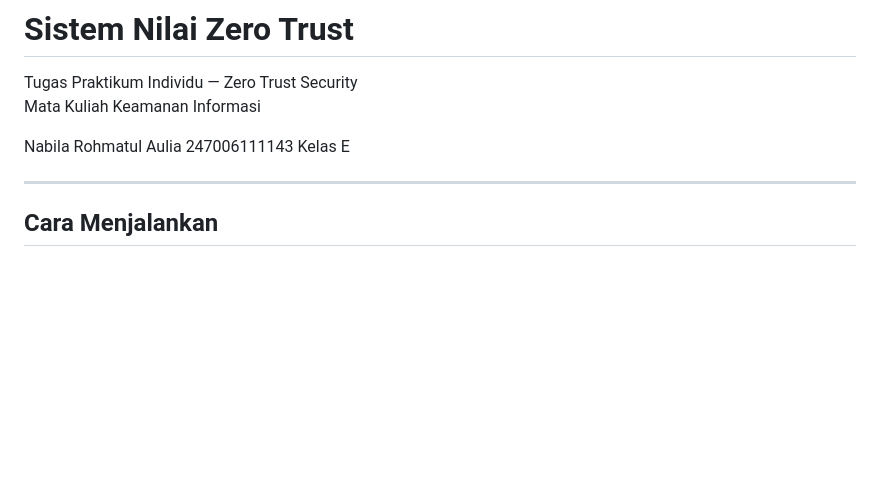
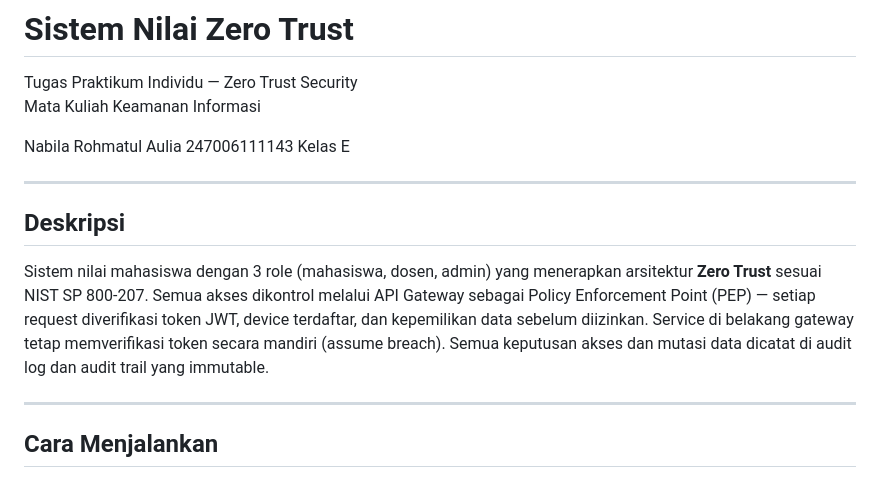
Before and after one commit to NABILAARA/TUGAS-KI, a Markdown page: README.md, the part around the change. Rendered like a GitHub page; blank space fills up the shorter version.

Commit message:
update README: tambah deskripsi projek

```diff
--- a/README.md
+++ b/README.md
@@ -6,6 +6,12 @@ Mata Kuliah Keamanan Informasi
 Nabila Rohmatul Aulia
 247006111143
 Kelas E
+
+---
+
+## Deskripsi
+
+Sistem nilai mahasiswa dengan 3 role (mahasiswa, dosen, admin) yang menerapkan arsitektur **Zero Trust** sesuai NIST SP 800-207. Semua akses dikontrol melalui API Gateway sebagai Policy Enforcement Point (PEP) — setiap request diverifikasi token JWT, device terdaftar, dan kepemilikan data sebelum diizinkan. Service di belakang gateway tetap memverifikasi token secara mandiri (assume breach). Semua keputusan akses dan mutasi data dicatat di audit log dan audit trail yang immutable.
 
 ---
 
```
